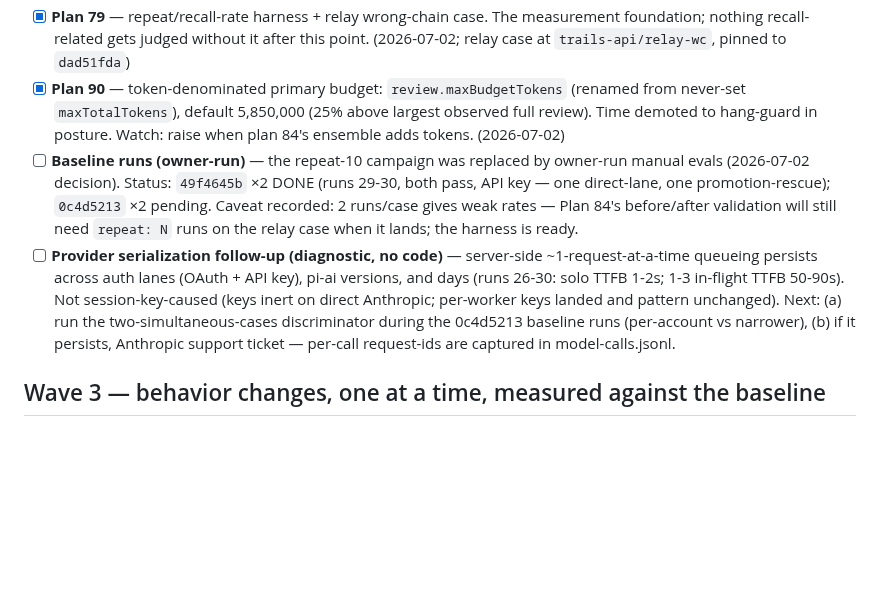
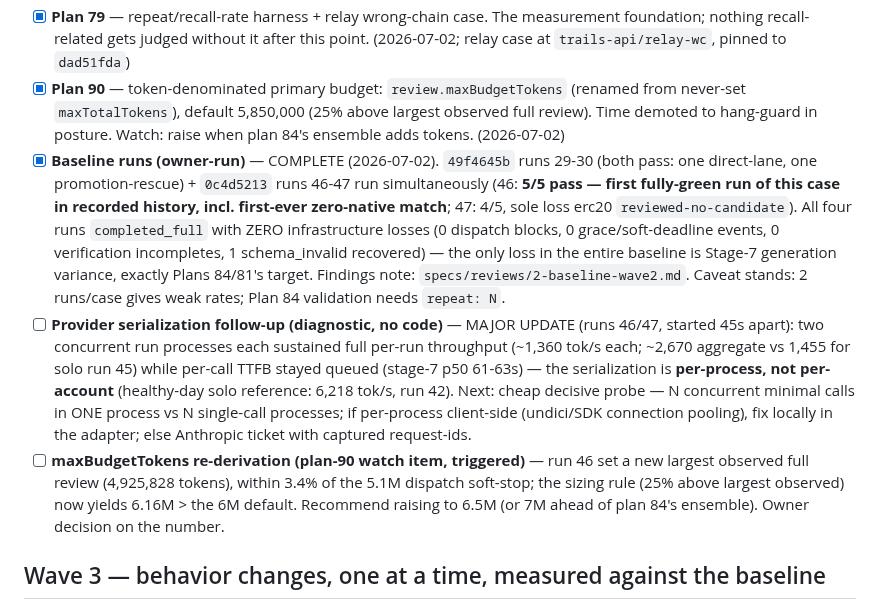
Before and after one commit to 0xPolygon/codegenie, a Markdown page: specs/plans/PUNCHLIST.md, the part around the change. Rendered like a GitHub page; blank space fills up the shorter version.

Commit message:
punchlist: baseline complete (46: first fully-green 0c4d5213); serialization is per-process; maxBudgetTokens re-derivation triggered
Co-Authored-By: Claude Fable 5 <noreply@anthropic.com>

```diff
--- a/specs/plans/PUNCHLIST.md
+++ b/specs/plans/PUNCHLIST.md
@@ -21,8 +21,9 @@ File-conflict note: 80, 85, 82 all touch `verifier.ts`/`lens-runner.ts` — land
 - [x] **Plan 83** — wording-independent fingerprints + compare integrity (fable D7, bug 3). Lands before/with 79: cross-run identity is the harness's regression assertion, and Plan 84 needs stable fingerprints for union-dedupe. (2026-07-02; note: first compare against a pre-83 run shows one-time fingerprint churn)
 - [x] **Plan 79** — repeat/recall-rate harness + relay wrong-chain case. The measurement foundation; nothing recall-related gets judged without it after this point. (2026-07-02; relay case at `trails-api/relay-wc`, pinned to `dad51fda`)
 - [x] **Plan 90** — token-denominated primary budget: `review.maxBudgetTokens` (renamed from never-set `maxTotalTokens`), default 5,850,000 (25% above largest observed full review). Time demoted to hang-guard in posture. Watch: raise when plan 84's ensemble adds tokens. (2026-07-02)
-- [ ] **Baseline runs (owner-run)** — the repeat-10 campaign was replaced by owner-run manual evals (2026-07-02 decision). Status: `49f4645b` ×2 DONE (runs 29-30, both pass, API key — one direct-lane, one promotion-rescue); `0c4d5213` ×2 pending. Caveat recorded: 2 runs/case gives weak rates — Plan 84's before/after validation will still need `repeat: N` runs on the relay case when it lands; the harness is ready.
-- [ ] **Provider serialization follow-up (diagnostic, no code)** — server-side ~1-request-at-a-time queueing persists across auth lanes (OAuth + API key), pi-ai versions, and days (runs 26-30: solo TTFB 1-2s; 1-3 in-flight TTFB 50-90s). Not session-key-caused (keys inert on direct Anthropic; per-worker keys landed and pattern unchanged). Next: (a) run the two-simultaneous-cases discriminator during the 0c4d5213 baseline runs (per-account vs narrower), (b) if it persists, Anthropic support ticket — per-call request-ids are captured in model-calls.jsonl.
+- [x] **Baseline runs (owner-run)** — COMPLETE (2026-07-02). `49f4645b` runs 29-30 (both pass: one direct-lane, one promotion-rescue) + `0c4d5213` runs 46-47 run simultaneously (46: **5/5 pass — first fully-green run of this case in recorded history, incl. first-ever zero-native match**; 47: 4/5, sole loss erc20 `reviewed-no-candidate`). All four runs `completed_full` with ZERO infrastructure losses (0 dispatch blocks, 0 grace/soft-deadline events, 0 verification incompletes, 1 schema_invalid recovered) — the only loss in the entire baseline is Stage-7 generation variance, exactly Plans 84/81's target. Findings note: `specs/reviews/2-baseline-wave2.md`. Caveat stands: 2 runs/case gives weak rates; Plan 84 validation needs `repeat: N`.
+- [ ] **Provider serialization follow-up (diagnostic, no code)** — MAJOR UPDATE (runs 46/47, started 45s apart): two concurrent run processes each sustained full per-run throughput (~1,360 tok/s each; ~2,670 aggregate vs 1,455 for solo run 45) while per-call TTFB stayed queued (stage-7 p50 61-63s) — the serialization is **per-process, not per-account** (healthy-day solo reference: 6,218 tok/s, run 42). Next: cheap decisive probe — N concurrent minimal calls in ONE process vs N single-call processes; if per-process client-side (undici/SDK connection pooling), fix locally in the adapter; else Anthropic ticket with captured request-ids.
+- [ ] **maxBudgetTokens re-derivation (plan-90 watch item, triggered)** — run 46 set a new largest observed full review (4,925,828 tokens), within 3.4% of the 5.1M dispatch soft-stop; the sizing rule (25% above largest observed) now yields 6.16M > the 6M default. Recommend raising to 6.5M (or 7M ahead of plan 84's ensemble). Owner decision on the number.
 
 ## Wave 3 — behavior changes, one at a time, measured against the baseline
 
```
